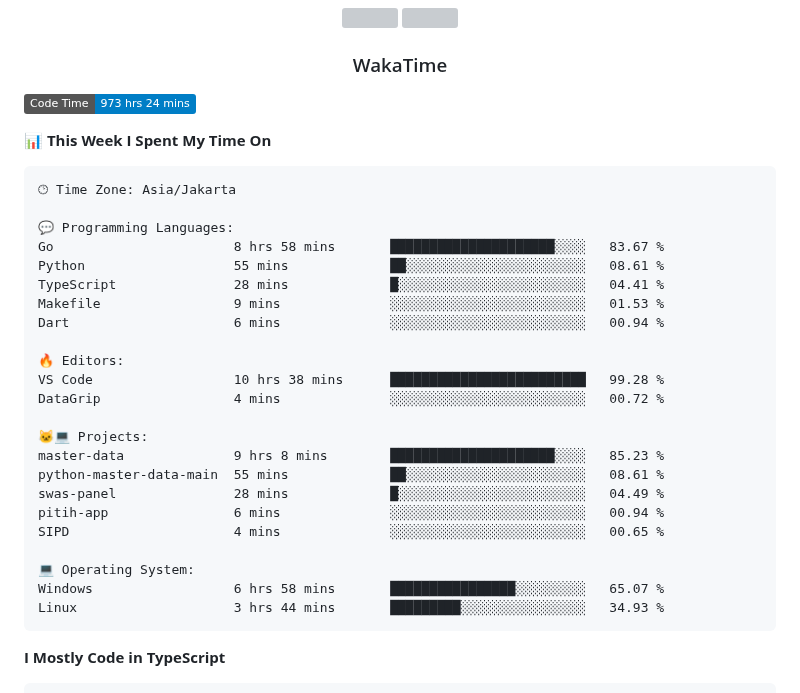
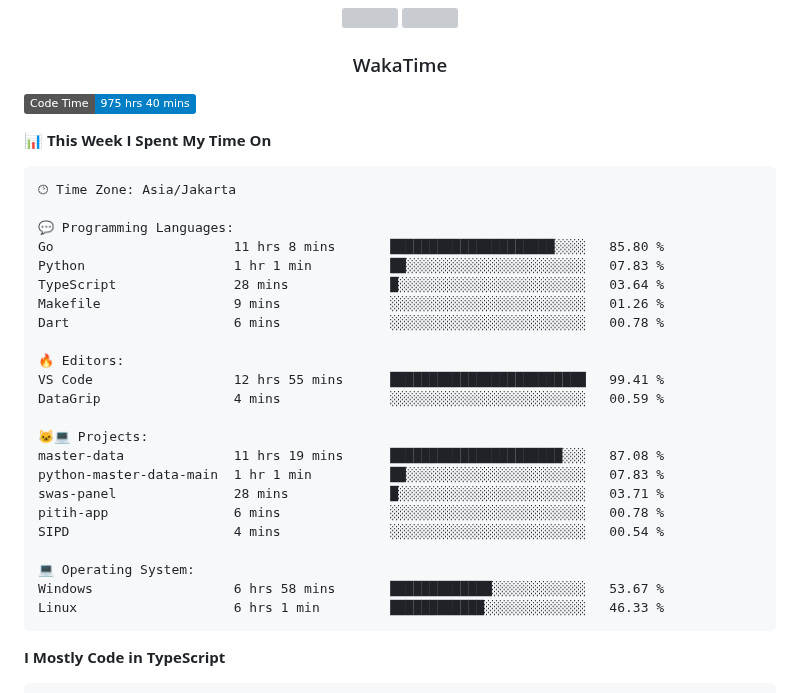
Before and after one commit to Tiramitzu/tiramitzu, a Markdown page: README.md, the part around one of its changes. GitHub-like rendering; badges without logos; grey boxes are pictures that could not be loaded.

Commit message:
Updated with Dev Metrics

````diff
--- a/README.md
+++ b/README.md
@@ -56,7 +56,7 @@
 <h3 align="center">WakaTime</h3>
 
 <!--START_SECTION:waka-->
-![Code Time](http://img.shields.io/badge/Code%20Time-973%20hrs%2024%20mins-blue)
+![Code Time](http://img.shields.io/badge/Code%20Time-975%20hrs%2040%20mins-blue)
 
 📊 **This Week I Spent My Time On**
 
@@ -64,26 +64,26 @@
 🕑︎ Time Zone: Asia/Jakarta
 
 💬 Programming Languages:
-Go                       8 hrs 58 mins       █████████████████████░░░░   83.67 %
-Python                   55 mins             ██░░░░░░░░░░░░░░░░░░░░░░░   08.61 %
-TypeScript               28 mins             █░░░░░░░░░░░░░░░░░░░░░░░░   04.41 %
-Makefile                 9 mins              ░░░░░░░░░░░░░░░░░░░░░░░░░   01.53 %
-Dart                     6 mins              ░░░░░░░░░░░░░░░░░░░░░░░░░   00.94 %
+Go                       11 hrs 8 mins       █████████████████████░░░░   85.80 %
+Python                   1 hr 1 min          ██░░░░░░░░░░░░░░░░░░░░░░░   07.83 %
+TypeScript               28 mins             █░░░░░░░░░░░░░░░░░░░░░░░░   03.64 %
+Makefile                 9 mins              ░░░░░░░░░░░░░░░░░░░░░░░░░   01.26 %
+Dart                     6 mins              ░░░░░░░░░░░░░░░░░░░░░░░░░   00.78 %
 
 🔥 Editors:
-VS Code                  10 hrs 38 mins      █████████████████████████   99.28 %
-DataGrip                 4 mins              ░░░░░░░░░░░░░░░░░░░░░░░░░   00.72 %
+VS Code                  12 hrs 55 mins      █████████████████████████   99.41 %
+DataGrip                 4 mins              ░░░░░░░░░░░░░░░░░░░░░░░░░   00.59 %
 
 🐱‍💻 Projects:
-master-data              9 hrs 8 mins        █████████████████████░░░░   85.23 %
-python-master-data-main  55 mins             ██░░░░░░░░░░░░░░░░░░░░░░░   08.61 %
-swas-panel               28 mins             █░░░░░░░░░░░░░░░░░░░░░░░░   04.49 %
-pitih-app                6 mins              ░░░░░░░░░░░░░░░░░░░░░░░░░   00.94 %
-SIPD                     4 mins              ░░░░░░░░░░░░░░░░░░░░░░░░░   00.65 %
+master-data              11 hrs 19 mins      ██████████████████████░░░   87.08 %
+python-master-data-main  1 hr 1 min          ██░░░░░░░░░░░░░░░░░░░░░░░   07.83 %
+swas-panel               28 mins             █░░░░░░░░░░░░░░░░░░░░░░░░   03.71 %
+pitih-app                6 mins              ░░░░░░░░░░░░░░░░░░░░░░░░░   00.78 %
+SIPD                     4 mins              ░░░░░░░░░░░░░░░░░░░░░░░░░   00.54 %
 
 💻 Operating System:
-Windows                  6 hrs 58 mins       ████████████████░░░░░░░░░   65.07 %
-Linux                    3 hrs 44 mins       █████████░░░░░░░░░░░░░░░░   34.93 %
+Windows                  6 hrs 58 mins       █████████████░░░░░░░░░░░░   53.67 %
+Linux                    6 hrs 1 min         ████████████░░░░░░░░░░░░░   46.33 %
 ```
 
 **I Mostly Code in TypeScript**
````
Also changed, not shown: other parts of README.md (+1 -1 lines).
